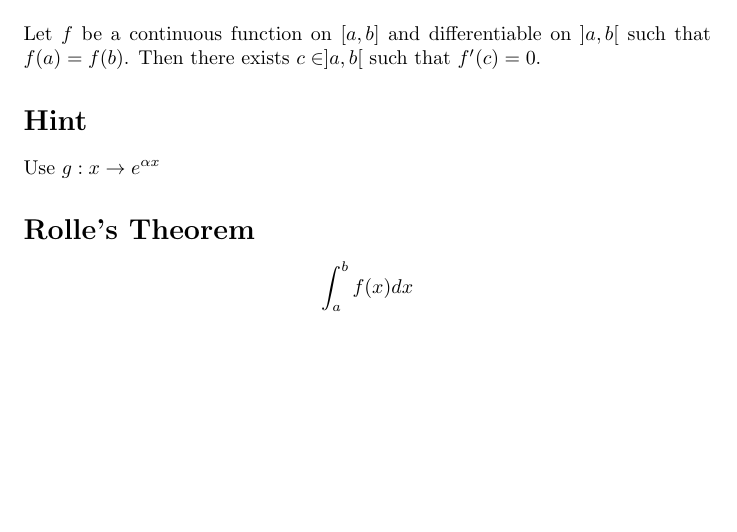
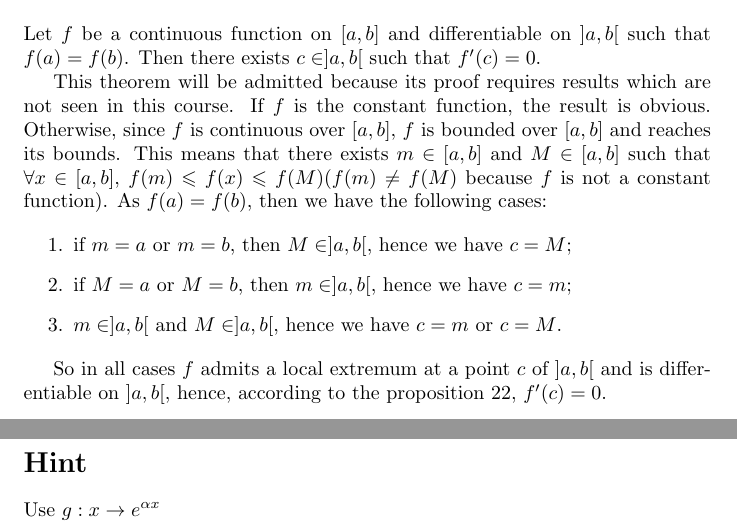
Before and after one commit to HectorMtz22/latex_test, a LaTeX document (math/proof.tex): part of the page before the commit and two parts of pages 1 and 2 of 2 after it, the two joined at a grey line, cut so that both start at the same text, the shorter picture padded with empty space. Compiled offline with pdfLaTeX.

Commit message:
Rolle's Theorem

```diff
--- a/math/proof.tex
+++ b/math/proof.tex
@@ -21,12 +22,19 @@
     \section*{Rolle's Thorem}
     Let $f$ be a continuous function on $[a, b]$ and differentiable on $]a, b[$ such that $f(a) = f(b)$. Then there exists $c \in ]a, b[ $ such that $f'(c) = 0$.
 
+    This theorem will be admitted because its proof requires results which are not seen in this course. If $f$ is the constant function, the result is obvious. Otherwise, since $f$ is continuous over $[a, b]$, $f$ is bounded over $[a, b]$
+    and reaches its bounds. This means that there exists $m \in  [a, b] $ and $M \in  [a, b] $ such that $\forall x \in  [a, b]$, $f(m) \leqslant  f(x) \leqslant f(M) (f(m) \neq  f(M)$ because $f$ is not a constant function$)$. As $f(a) = f(b)$, then we have the following cases:
+
+    \begin{enumerate}
+        \item if $m = a$ or $m = b$, then $M \in  ]a, b[$, hence we have $c = M$;
+        \item if $M = a$ or $M = b$, then $m \in  ]a, b[$, hence we have $c = m$;
+        \item $m \in  ]a, b[$ and $M \in  ]a, b[$, hence we have $c = m$ or $c = M$.
+    \end{enumerate}
+
+    So in all cases $f$ admits a local extremum at a point $c$ of $]a, b[$ and is differentiable on $]a, b[$, hence, according to the proposition 22, $f'(c) = 0$.
+
     \section*{Hint}
     Use $g : x \rightarrow  e^ {\alpha x} $
 
-    \section*{Rolle's Theorem}
 
-    $$
-    \int_a^bf(x)dx
-    $$
 \end{document}
```
Also changed, not shown: math/proof.pdf, math/proof.tex (1 more changed lines).
